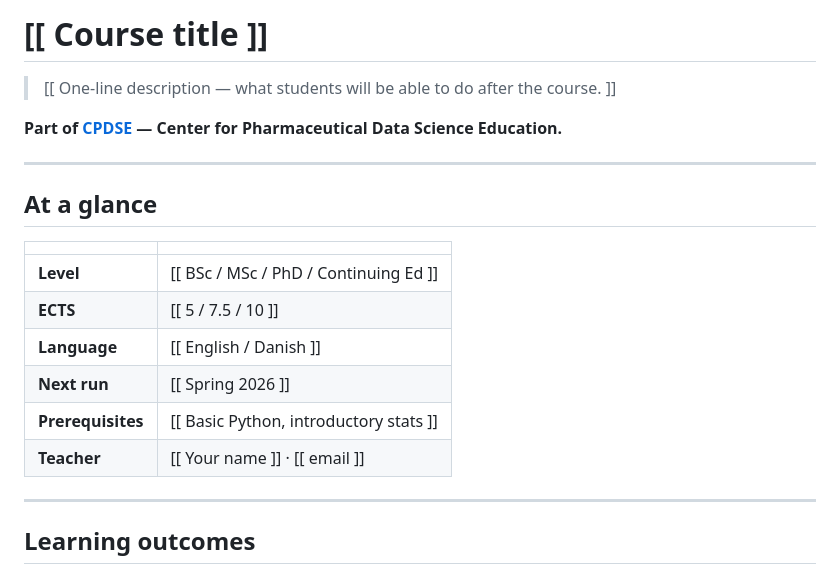
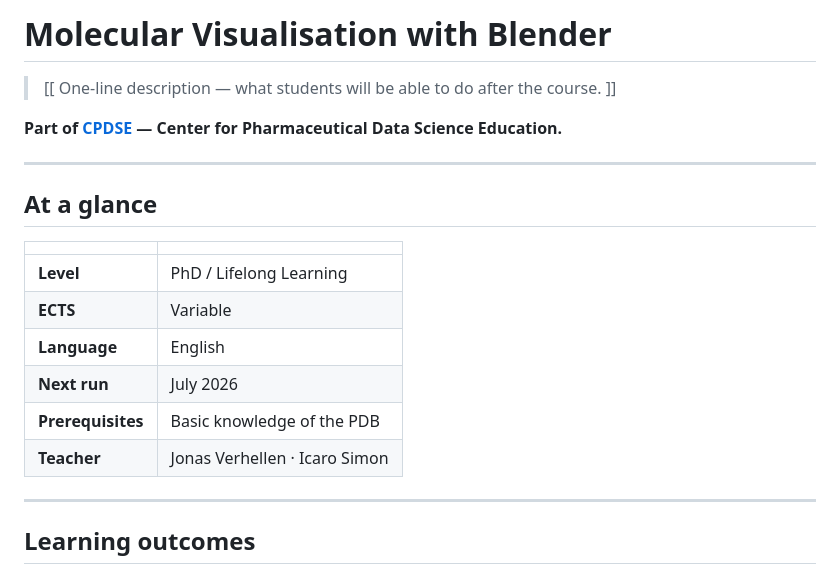
Before and after one commit to Verhellen-SUND/Blender-Course, a Markdown page: README.md, the part around the change. GitHub-like rendering.

Commit message:
Update course title and details in README

```diff
--- a/README.md
+++ b/README.md
@@ -13,7 +13,7 @@
   └─────────────────────────────────────────────────────────────────────────┘
 -->
 
-# [[ Course title ]]
+# Molecular Visualisation with Blender
 
 > [[ One-line description — what students will be able to do after the course. ]]
 
@@ -25,12 +25,12 @@
 
 |                      |                                          |
 | -------------------- | ---------------------------------------- |
-| **Level**            | [[ BSc / MSc / PhD / Continuing Ed ]]   |
-| **ECTS**             | [[ 5 / 7.5 / 10 ]]                      |
-| **Language**         | [[ English / Danish ]]                  |
-| **Next run**         | [[ Spring 2026 ]]                       |
-| **Prerequisites**    | [[ Basic Python, introductory stats ]]  |
-| **Teacher**          | [[ Your name ]] · [[ email ]]           |
+| **Level**            | PhD / Lifelong Learning   |
+| **ECTS**             | Variable                     |
+| **Language**         | English                  |
+| **Next run**         | July 2026                    |
+| **Prerequisites**    | Basic knowledge of the PDB |
+| **Teacher**          | Jonas Verhellen · Icaro Simon      |
 
 ---
 
```
